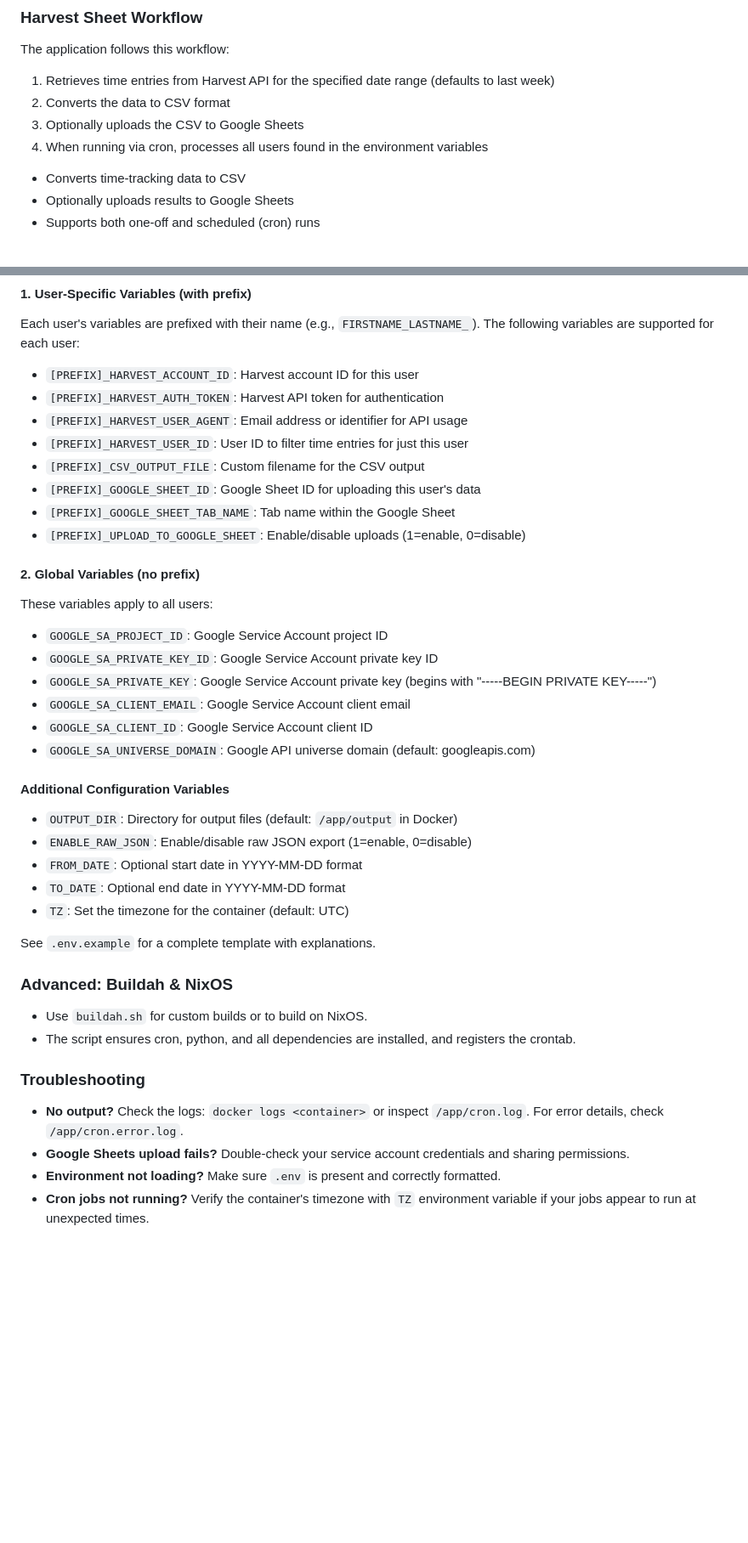
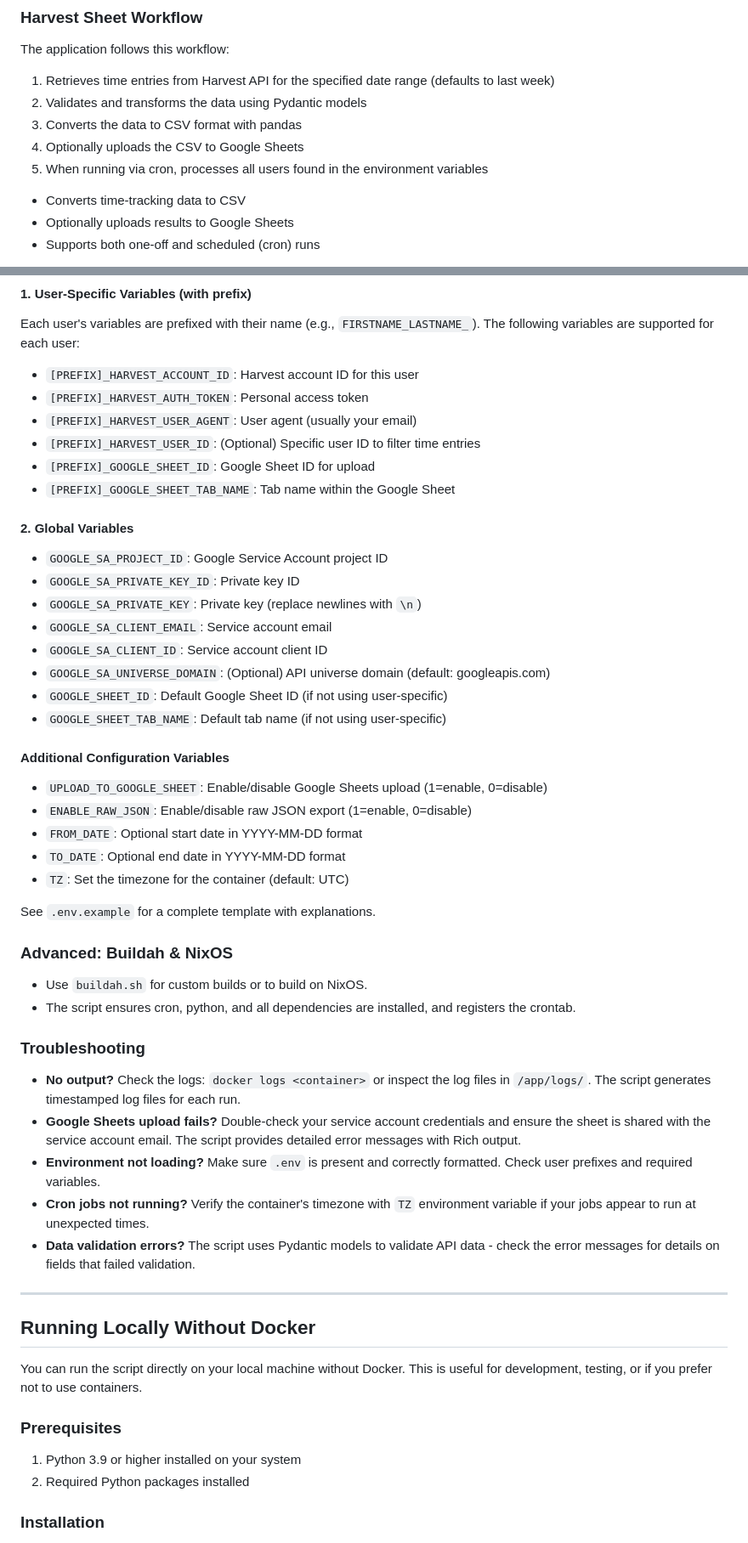
Before and after one commit to wdiazux/harvest-sheet, a Markdown page: README.md, 2 parts joined by grey strips. Shown: that part at 85% size. GitHub-like rendering; blank space fills up the shorter version.

```diff
--- a/README.md
+++ b/README.md
@@ -30,9 +30,10 @@ Harvest Sheet automatically extracts time entries from Harvest and can upload th
 The application follows this workflow:
 
 1. Retrieves time entries from Harvest API for the specified date range (defaults to last week)
-2. Converts the data to CSV format
-3. Optionally uploads the CSV to Google Sheets
-4. When running via cron, processes all users found in the environment variables
+2. Validates and transforms the data using Pydantic models
+3. Converts the data to CSV format with pandas
+4. Optionally uploads the CSV to Google Sheets
+5. When running via cron, processes all users found in the environment variables
 
 - Converts time-tracking data to CSV
 - Optionally uploads results to Google Sheets
@@ -141,28 +149,26 @@ The application uses two types of environment variables:
 Each user's variables are prefixed with their name (e.g., `FIRSTNAME_LASTNAME_`). The following variables are supported for each user:
 
 - `[PREFIX]_HARVEST_ACCOUNT_ID`: Harvest account ID for this user
-- `[PREFIX]_HARVEST_AUTH_TOKEN`: Harvest API token for authentication
-- `[PREFIX]_HARVEST_USER_AGENT`: Email address or identifier for API usage
-- `[PREFIX]_HARVEST_USER_ID`: User ID to filter time entries for just this user
-- `[PREFIX]_CSV_OUTPUT_FILE`: Custom filename for the CSV output
-- `[PREFIX]_GOOGLE_SHEET_ID`: Google Sheet ID for uploading this user's data
+- `[PREFIX]_HARVEST_AUTH_TOKEN`: Personal access token
+- `[PREFIX]_HARVEST_USER_AGENT`: User agent (usually your email)
+- `[PREFIX]_HARVEST_USER_ID`: (Optional) Specific user ID to filter time entries
+- `[PREFIX]_GOOGLE_SHEET_ID`: Google Sheet ID for upload
 - `[PREFIX]_GOOGLE_SHEET_TAB_NAME`: Tab name within the Google Sheet
-- `[PREFIX]_UPLOAD_TO_GOOGLE_SHEET`: Enable/disable uploads (1=enable, 0=disable)
 
-#### 2. Global Variables (no prefix)
-
-These variables apply to all users:
+#### 2. Global Variables
 
 - `GOOGLE_SA_PROJECT_ID`: Google Service Account project ID
-- `GOOGLE_SA_PRIVATE_KEY_ID`: Google Service Account private key ID
-- `GOOGLE_SA_PRIVATE_KEY`: Google Service Account private key (begins with "-----BEGIN PRIVATE KEY-----")
-- `GOOGLE_SA_CLIENT_EMAIL`: Google Service Account client email
-- `GOOGLE_SA_CLIENT_ID`: Google Service Account client ID
-- `GOOGLE_SA_UNIVERSE_DOMAIN`: Google API universe domain (default: googleapis.com)
+- `GOOGLE_SA_PRIVATE_KEY_ID`: Private key ID
+- `GOOGLE_SA_PRIVATE_KEY`: Private key (replace newlines with `\n`)
+- `GOOGLE_SA_CLIENT_EMAIL`: Service account email
+- `GOOGLE_SA_CLIENT_ID`: Service account client ID
+- `GOOGLE_SA_UNIVERSE_DOMAIN`: (Optional) API universe domain (default: googleapis.com)
+- `GOOGLE_SHEET_ID`: Default Google Sheet ID (if not using user-specific)
+- `GOOGLE_SHEET_TAB_NAME`: Default tab name (if not using user-specific)
 
 #### Additional Configuration Variables
 
-- `OUTPUT_DIR`: Directory for output files (default: `/app/output` in Docker)
+- `UPLOAD_TO_GOOGLE_SHEET`: Enable/disable Google Sheets upload (1=enable, 0=disable)
 - `ENABLE_RAW_JSON`: Enable/disable raw JSON export (1=enable, 0=disable)
 - `FROM_DATE`: Optional start date in YYYY-MM-DD format
 - `TO_DATE`: Optional end date in YYYY-MM-DD format
@@ -177,7 +183,22 @@ See `.env.example` for a complete template with explanations.
 
 ### Troubleshooting
 
-- **No output?** Check the logs: `docker logs <container>` or inspect `/app/cron.log`. For error details, check `/app/cron.error.log`.
-- **Google Sheets upload fails?** Double-check your service account credentials and sharing permissions.
-- **Environment not loading?** Make sure `.env` is present and correctly formatted.
+- **No output?** Check the logs: `docker logs <container>` or inspect the log files in `/app/logs/`. The script generates timestamped log files for each run.
+- **Google Sheets upload fails?** Double-check your service account credentials and ensure the sheet is shared with the service account email. The script provides detailed error messages with Rich output.
+- **Environment not loading?** Make sure `.env` is present and correctly formatted. Check user prefixes and required variables.
 - **Cron jobs not running?** Verify the container's timezone with `TZ` environment variable if your jobs appear to run at unexpected times.
+- **Data validation errors?** The script uses Pydantic models to validate API data - check the error messages for details on fields that failed validation.
+
+---
+
+## Running Locally Without Docker
+
+You can run the script directly on your local machine without Docker. This is useful for development, testing, or if you prefer not to use containers.
+
+### Prerequisites
+
+1. Python 3.9 or higher installed on your system
+2. Required Python packages installed
+
+### Installation
+
```
Also changed, not shown: other parts of README.md (+73 -2 lines).
